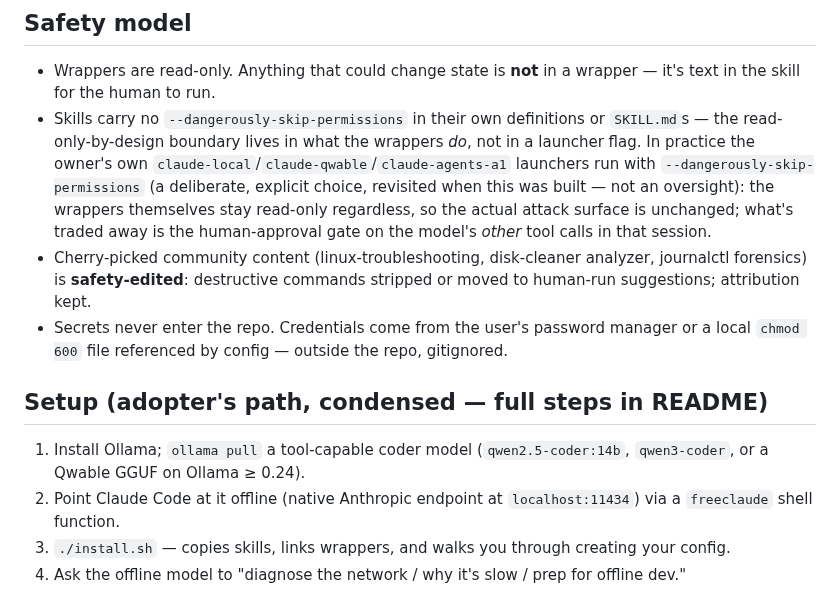
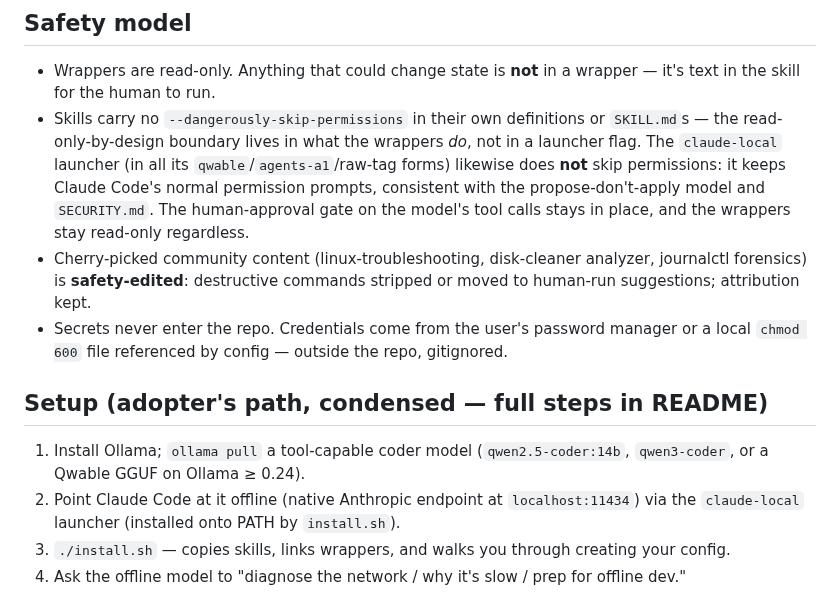
Before and after one commit to dmealing/small-model-skills, a Markdown page: DESIGN.md, the part around the change. Drawn GitHub-style.

```diff
--- a/DESIGN.md
+++ b/DESIGN.md
@@ -84,11 +84,11 @@ LICENSE              MIT
 - Wrappers are read-only. Anything that could change state is **not** in a wrapper — it's text in the
   skill for the human to run.
 - Skills carry no `--dangerously-skip-permissions` in their own definitions or `SKILL.md`s — the
-  read-only-by-design boundary lives in what the wrappers *do*, not in a launcher flag. In practice the
-  owner's own `claude-local`/`claude-qwable`/`claude-agents-a1` launchers run with
-  `--dangerously-skip-permissions` (a deliberate, explicit choice, revisited when this was built — not an
-  oversight): the wrappers themselves stay read-only regardless, so the actual attack surface is unchanged;
-  what's traded away is the human-approval gate on the model's *other* tool calls in that session.
+  read-only-by-design boundary lives in what the wrappers *do*, not in a launcher flag. The
+  `claude-local` launcher (in all its `qwable`/`agents-a1`/raw-tag forms) likewise does **not** skip
+  permissions: it keeps Claude Code's normal permission prompts, consistent with the propose-don't-apply model and
+  `SECURITY.md`. The human-approval gate on the model's tool calls stays in place, and the wrappers stay
+  read-only regardless.
 - Cherry-picked community content (linux-troubleshooting, disk-cleaner analyzer, journalctl forensics)
   is **safety-edited**: destructive commands stripped or moved to human-run suggestions; attribution kept.
 - Secrets never enter the repo. Credentials come from the user's password manager or a local
@@ -98,8 +98,8 @@ LICENSE              MIT
 
 1. Install Ollama; `ollama pull` a tool-capable coder model (`qwen2.5-coder:14b`, `qwen3-coder`, or a
    Qwable GGUF on Ollama ≥ 0.24).
-2. Point Claude Code at it offline (native Anthropic endpoint at `localhost:11434`) via a `freeclaude`
-   shell function.
+2. Point Claude Code at it offline (native Anthropic endpoint at `localhost:11434`) via the `claude-local`
+   launcher (installed onto PATH by `install.sh`).
 3. `./install.sh` — copies skills, links wrappers, and walks you through creating your config.
 4. Ask the offline model to "diagnose the network / why it's slow / prep for offline dev."
 
```
Also changed, not shown: CHANGELOG.md (+16 -0 lines), README.md (+4 -3 lines), media/demo.gif, 7 other files.
